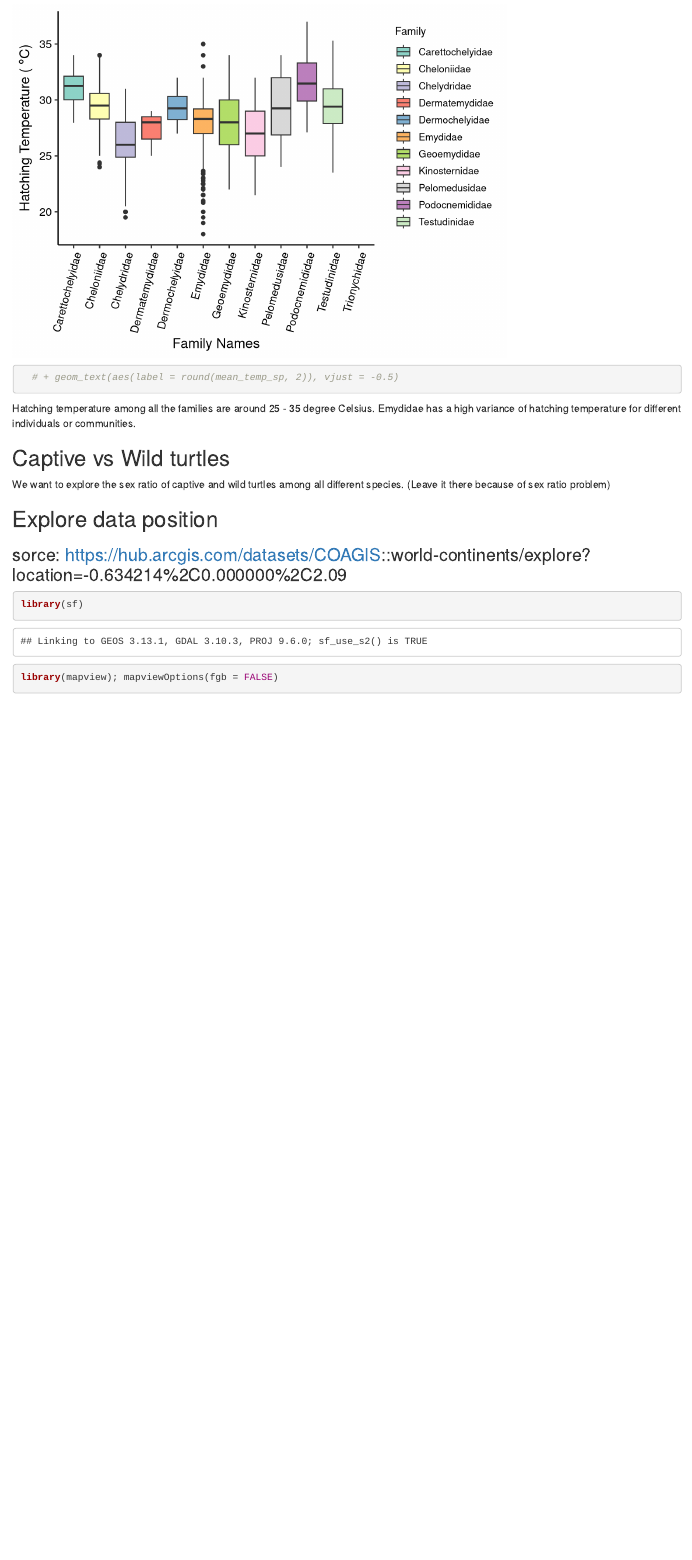
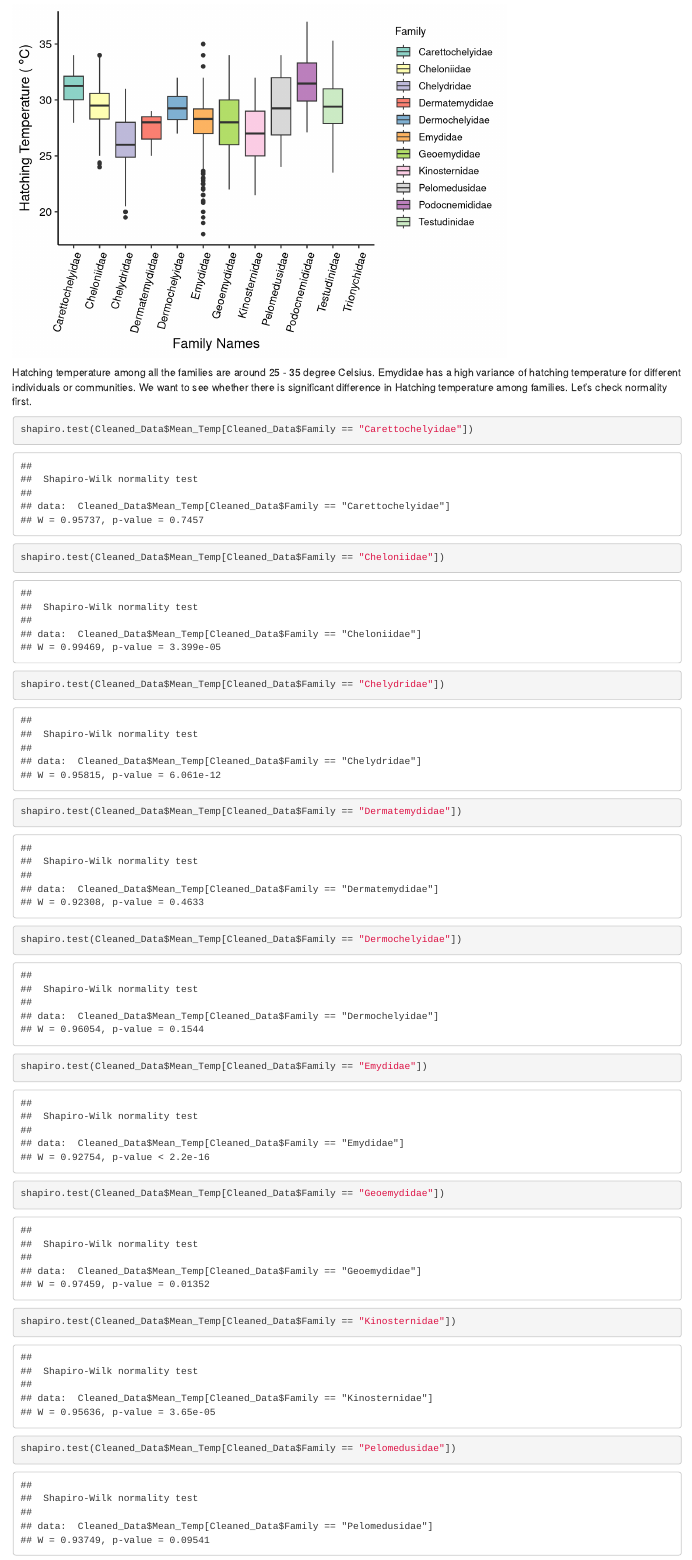
Before and after one commit to christalzheng/HuangZheng, an R Markdown document (Code/Exploration.Rmd): the page in a window 1100 px wide, from 10880 px down. Rendered offline with R 4.5, knitr and Pandoc, with nearby package versions; some code elsewhere in the file could not run offline.

Commit message:
Temperature vs family anova test

````diff
--- a/Code/Exploration.Rmd
+++ b/Code/Exploration.Rmd
@@ -156,6 +156,16 @@ ggplot(Cleaned_Data, aes(x = Family, y = Mean_Temp,
   geom_boxplot(na.rm = TRUE) + theme_yh +
   scale_fill_brewer(palette="Set3") +
   labs(x = "Family Names", y = expression("Hatching Temperature ("*~degree*C*")"))
-  # + geom_text(aes(label = round(mean_temp_sp, 2)), vjust = -0.5)
 ```
-Hatching temperature among all the families are around 25 - 35 degree Celsius. Emydidae has a high variance of hatching temperature for different individuals or communities.
+Hatching temperature among all the families are around 25 - 35 degree Celsius. Emydidae has a high variance of hatching temperature for different individuals or communities. We want to see whether there is significant difference in Hatching temperature among families. Let's check normality first.
+
+```{r normality family vs temp}
+shapiro.test(Cleaned_Data$Mean_Temp[Cleaned_Data$Family == "Carettochelyidae"])
+shapiro.test(Cleaned_Data$Mean_Temp[Cleaned_Data$Family == "Cheloniidae"])
+shapiro.test(Cleaned_Data$Mean_Temp[Cleaned_Data$Family == "Chelydridae"])
+shapiro.test(Cleaned_Data$Mean_Temp[Cleaned_Data$Family == "Dermatemydidae"])
+shapiro.test(Cleaned_Data$Mean_Temp[Cleaned_Data$Family == "Dermochelyidae"])
+shapiro.test(Cleaned_Data$Mean_Temp[Cleaned_Data$Family == "Emydidae"])
+shapiro.test(Cleaned_Data$Mean_Temp[Cleaned_Data$Family == "Geoemydidae"])
+shapiro.test(Cleaned_Data$Mean_Temp[Cleaned_Data$Family == "Kinosternidae"])
+shapiro.test(Cleaned_Data$Mean_Temp[Cleaned_Data$Family == "Pelomedusidae"])
@@ -162,13 +190,8 @@ Hatching temperature among all the families are around 25 - 35 degree Celsius. E
 
 \newpage
-## Captive vs Wild turtles
-We want to explore the sex ratio of captive and wild turtles among all different species. (Leave it there because of sex ratio problem)
-```{r captivity}
+## Explore data position
+sorce: https://hub.arcgis.com/datasets/COAGIS::world-continents/explore?location=-0.634214%2C0.000000%2C2.09
 
-```
-
-## Explore data position
-### sorce: https://hub.arcgis.com/datasets/COAGIS::world-continents/explore?location=-0.634214%2C0.000000%2C2.09
 ```{r map}
 library(sf)
 library(mapview); mapviewOptions(fgb = FALSE)
````
Also changed, not shown: Code/Exploration.Rmd (18 more changed lines).
